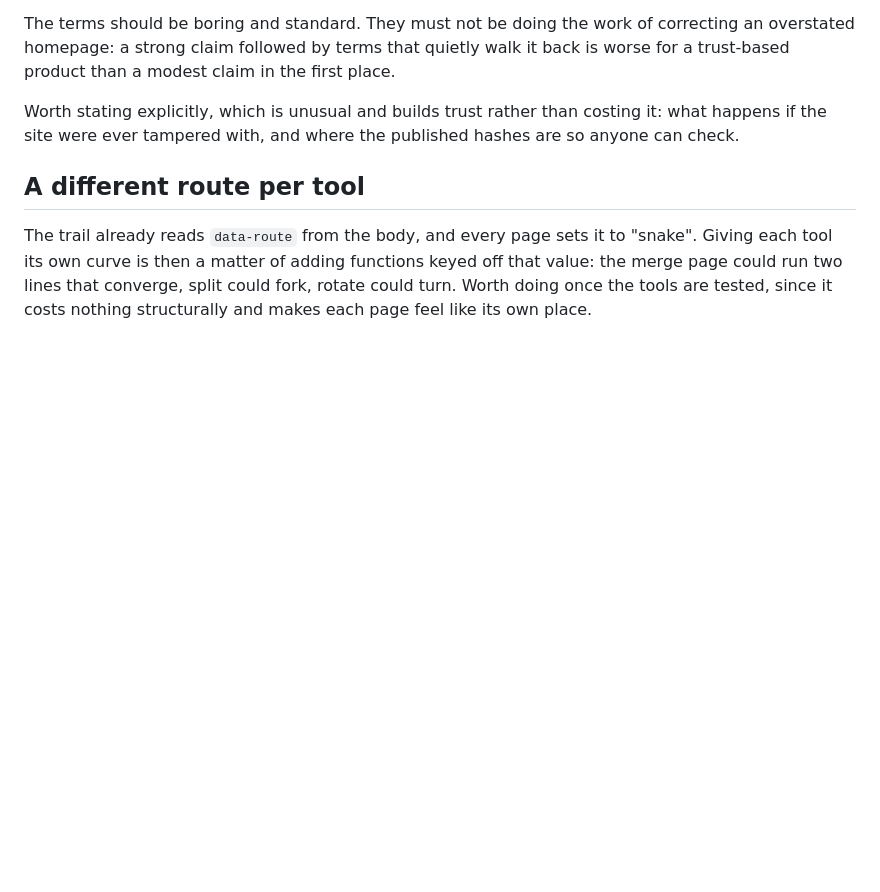
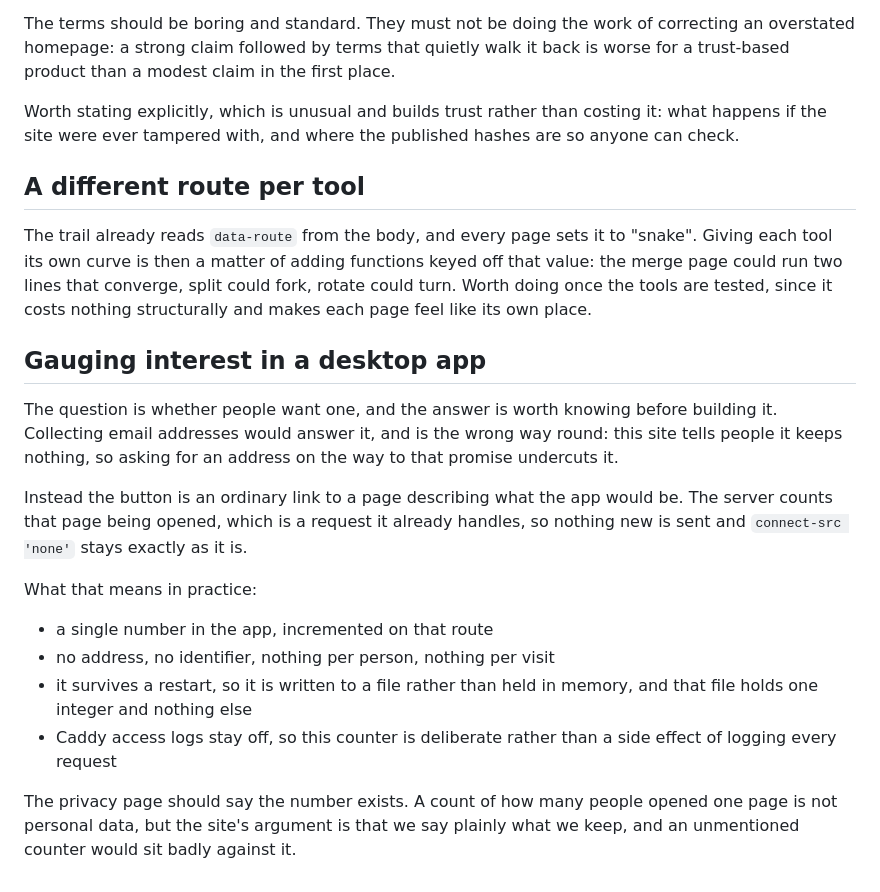
Before and after one commit to Sairanyx/retropdf, a Markdown page: ARCHITECTURE.md, the part around the change. Rendered like a GitHub page; blank space fills up the shorter version.

Commit message:
Note how desktop app interest will be measured

```diff
--- a/ARCHITECTURE.md
+++ b/ARCHITECTURE.md
@@ -364,3 +364,28 @@ The trail already reads `data-route` from the body, and every page sets it to
 keyed off that value: the merge page could run two lines that converge, split
 could fork, rotate could turn. Worth doing once the tools are tested, since
 it costs nothing structurally and makes each page feel like its own place.
+
+## Gauging interest in a desktop app
+
+The question is whether people want one, and the answer is worth knowing
+before building it. Collecting email addresses would answer it, and is the
+wrong way round: this site tells people it keeps nothing, so asking for an
+address on the way to that promise undercuts it.
+
+Instead the button is an ordinary link to a page describing what the app
+would be. The server counts that page being opened, which is a request it
+already handles, so nothing new is sent and `connect-src 'none'` stays
+exactly as it is.
+
+What that means in practice:
+
+  - a single number in the app, incremented on that route
+  - no address, no identifier, nothing per person, nothing per visit
+  - it survives a restart, so it is written to a file rather than held in
+    memory, and that file holds one integer and nothing else
+  - Caddy access logs stay off, so this counter is deliberate rather than a
+    side effect of logging every request
+
+The privacy page should say the number exists. A count of how many people
+opened one page is not personal data, but the site's argument is that we say
+plainly what we keep, and an unmentioned counter would sit badly against it.
```
